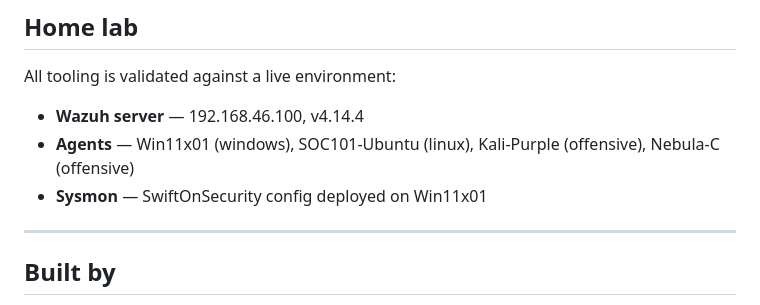
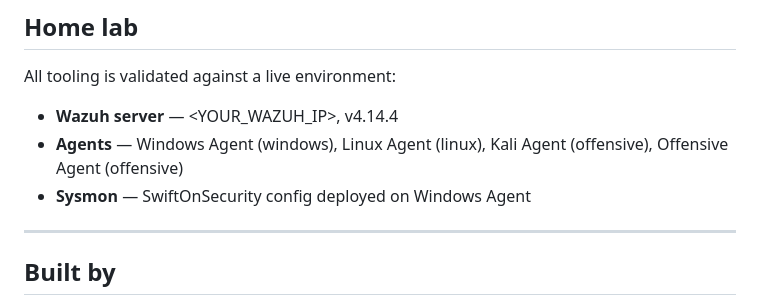
Before and after one commit to Rootless-Ghost/Nebula-Forge, a Markdown page: README.md, the part around the change. Drawn GitHub-style.

```diff
--- a/README.md
+++ b/README.md
@@ -101,9 +101,9 @@ This schema is the handoff point between AtomicLoop (event capture), LogNorm (no
 
 All tooling is validated against a live environment:
 
-- **Wazuh server** — 192.168.46.100, v4.14.4
-- **Agents** — Win11x01 (windows), SOC101-Ubuntu (linux), Kali-Purple (offensive), Nebula-C (offensive)
-- **Sysmon** — SwiftOnSecurity config deployed on Win11x01
+- **Wazuh server** — <YOUR_WAZUH_IP>, v4.14.4
+- **Agents** — Windows Agent (windows), Linux Agent (linux), Kali Agent (offensive), Offensive Agent (offensive)
+- **Sysmon** — SwiftOnSecurity config deployed on Windows Agent
 
 ---
 
```
